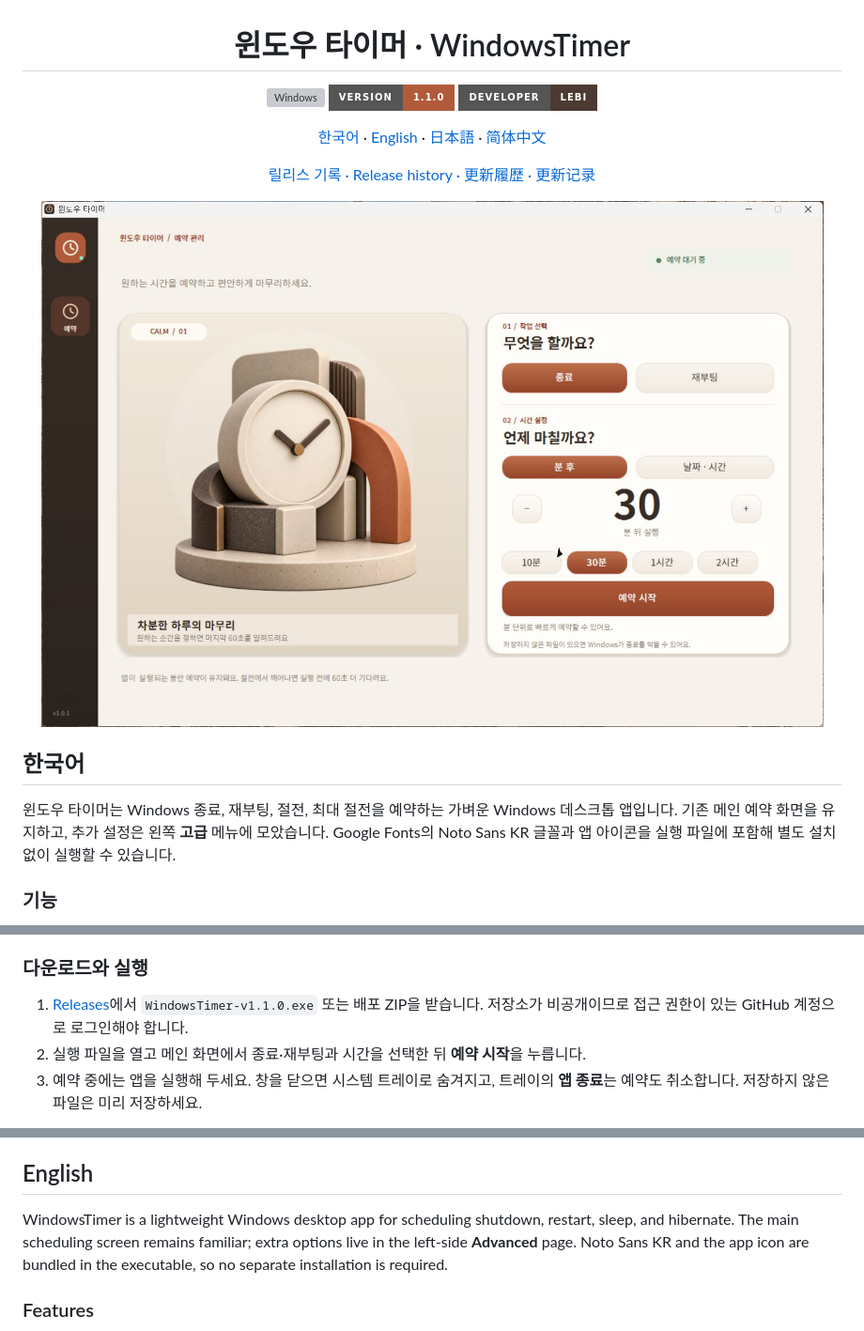
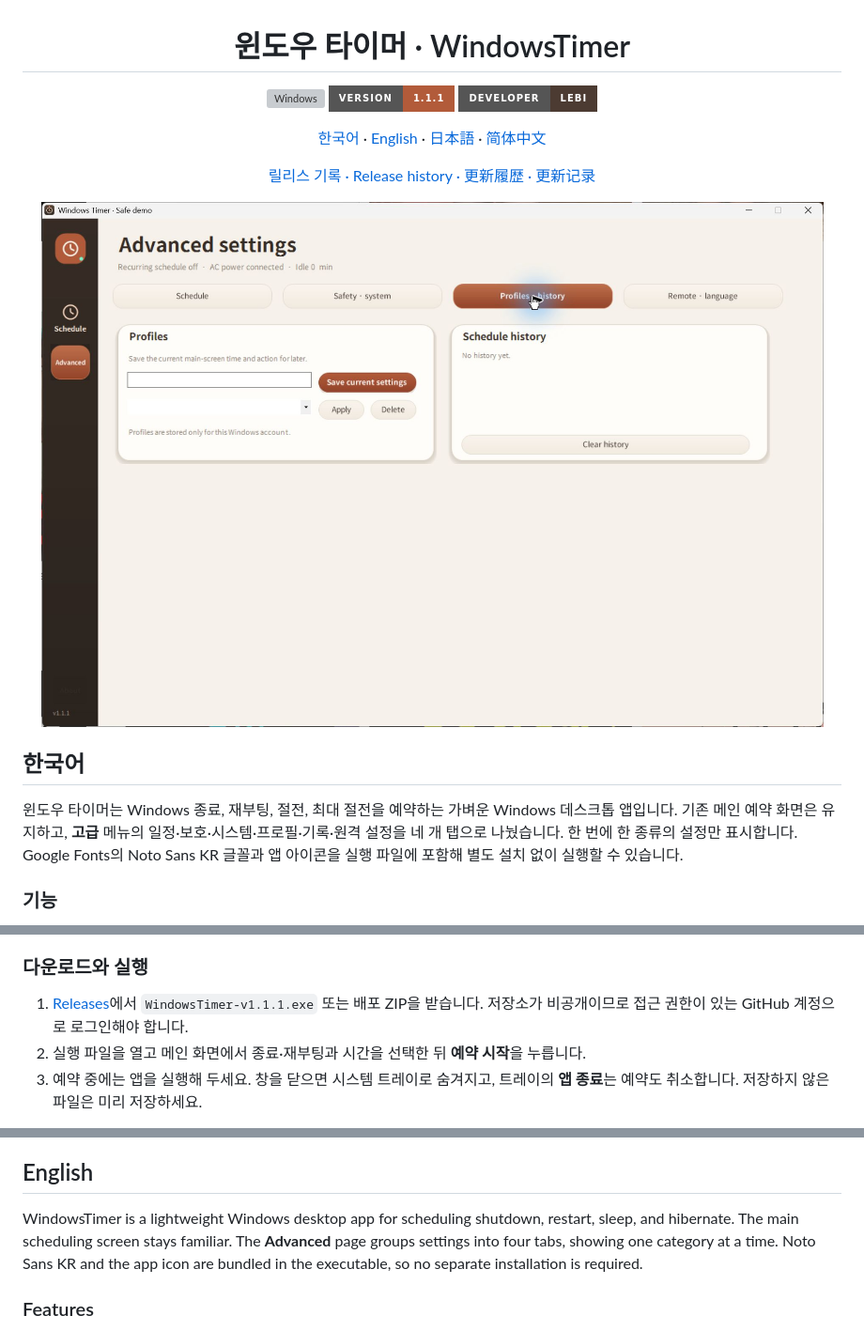
Before and after one commit to cybereun/windows-timer, a Markdown page: README.md, 3 parts joined by grey strips. Shown at 94% size. Rendered like a GitHub page; pictures changed too: docs/screenshot.jpg; badges without logos; grey boxes are pictures that could not be loaded.

```diff
--- a/README.md
+++ b/README.md
@@ -3,7 +3,7 @@
 # 윈도우 타이머 · WindowsTimer
 
 [![Windows](https://img.shields.io/badge/Windows-10%2F11-557A95?style=for-the-badge&logo=windows)](#)
-[![Version](https://img.shields.io/badge/version-1.1.0-B25B3A?style=for-the-badge)](https://github.com/cybereun/windows-timer/releases)
+[![Version](https://img.shields.io/badge/version-1.1.1-B25B3A?style=for-the-badge)](https://github.com/cybereun/windows-timer/releases)
 [![Developer: Lebi](https://img.shields.io/badge/Developer-Lebi-4C3B32?style=for-the-badge&logo=github&logoColor=white)](https://github.com/cybereun)
 
 [한국어](#한국어) · [English](#english) · [日本語](#日本語) · [简体中文](#简体中文)
@@ -16,7 +16,7 @@
 
 ## 한국어
 
-윈도우 타이머는 Windows 종료, 재부팅, 절전, 최대 절전을 예약하는 가벼운 Windows 데스크톱 앱입니다. 기존 메인 예약 화면을 유지하고, 추가 설정은 왼쪽 **고급** 메뉴에 모았습니다. Google Fonts의 Noto Sans KR 글꼴과 앱 아이콘을 실행 파일에 포함해 별도 설치 없이 실행할 수 있습니다.
+윈도우 타이머는 Windows 종료, 재부팅, 절전, 최대 절전을 예약하는 가벼운 Windows 데스크톱 앱입니다. 기존 메인 예약 화면은 유지하고, **고급** 메뉴의 일정·보호·시스템·프로필·기록·원격 설정을 네 개 탭으로 나눴습니다. 한 번에 한 종류의 설정만 표시합니다. Google Fonts의 Noto Sans KR 글꼴과 앱 아이콘을 실행 파일에 포함해 별도 설치 없이 실행할 수 있습니다.
 
 ### 기능
 
@@ -32,7 +32,7 @@
 
 ### 다운로드와 실행
 
-1. [Releases](https://github.com/cybereun/windows-timer/releases)에서 `WindowsTimer-v1.1.0.exe` 또는 배포 ZIP을 받습니다. 저장소가 비공개이므로 접근 권한이 있는 GitHub 계정으로 로그인해야 합니다.
+1. [Releases](https://github.com/cybereun/windows-timer/releases)에서 `WindowsTimer-v1.1.1.exe` 또는 배포 ZIP을 받습니다. 저장소가 비공개이므로 접근 권한이 있는 GitHub 계정으로 로그인해야 합니다.
 2. 실행 파일을 열고 메인 화면에서 종료·재부팅과 시간을 선택한 뒤 **예약 시작**을 누릅니다.
 3. 예약 중에는 앱을 실행해 두세요. 창을 닫으면 시스템 트레이로 숨겨지고, 트레이의 **앱 종료**는 예약도 취소합니다. 저장하지 않은 파일은 미리 저장하세요.
 
@@ -64,7 +64,7 @@ Noto Sans KR은 [Google Fonts](https://fonts.google.com/specimen/Noto+Sans+KR)
 
 ## English
 
-WindowsTimer is a lightweight Windows desktop app for scheduling shutdown, restart, sleep, and hibernate. The main scheduling screen remains familiar; extra options live in the left-side **Advanced** page. Noto Sans KR and the app icon are bundled in the executable, so no separate installation is required.
+WindowsTimer is a lightweight Windows desktop app for scheduling shutdown, restart, sleep, and hibernate. The main scheduling screen stays familiar. The **Advanced** page groups settings into four tabs, showing one category at a time. Noto Sans KR and the app icon are bundled in the executable, so no separate installation is required.
 
 ### Features
 
```
Also changed, not shown: other parts of README.md (+5 -5 lines), CHANGELOG.md (+21 -0 lines), PLAN.md (+3 -3 lines), release-notes-v1.1.1.md (added, +23 -0 lines), 3 other files.
